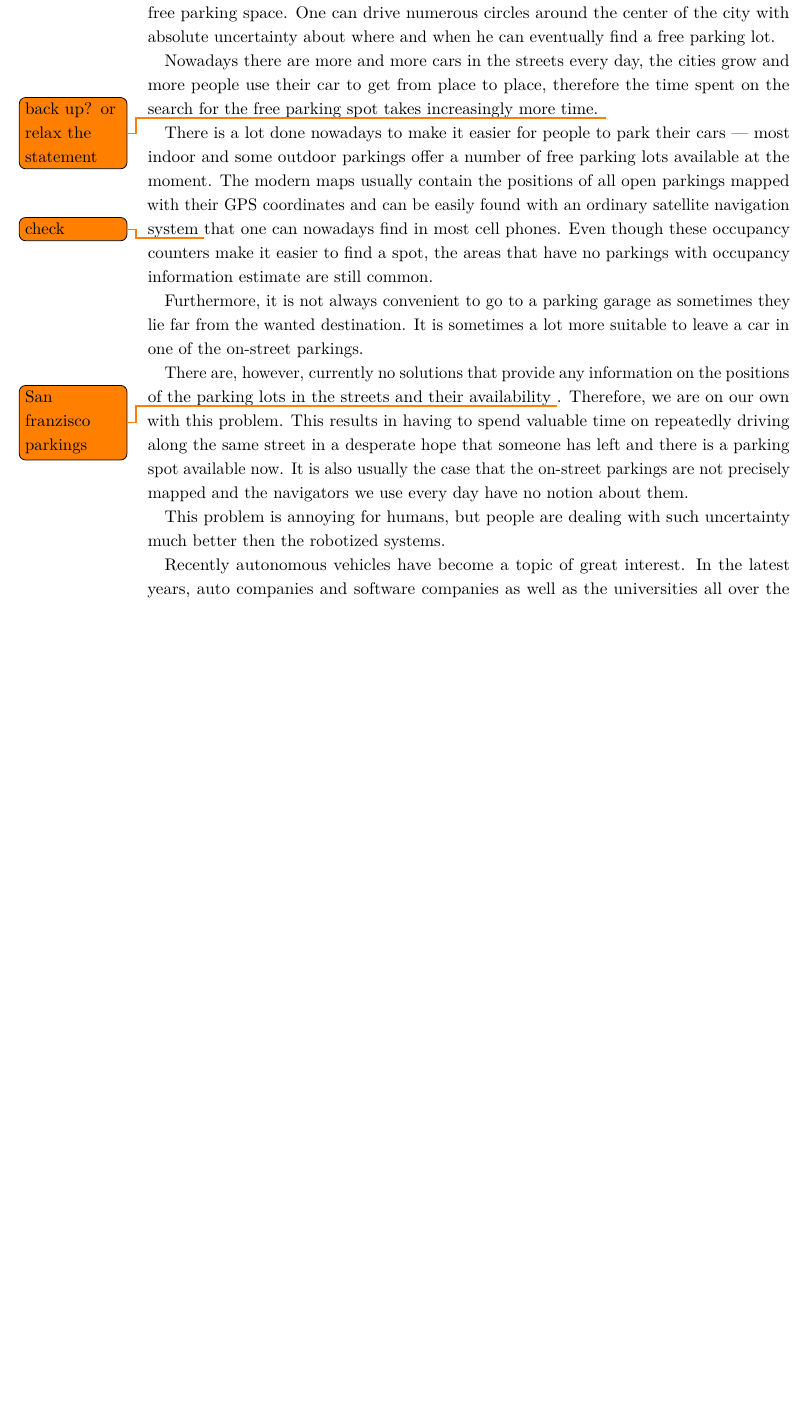
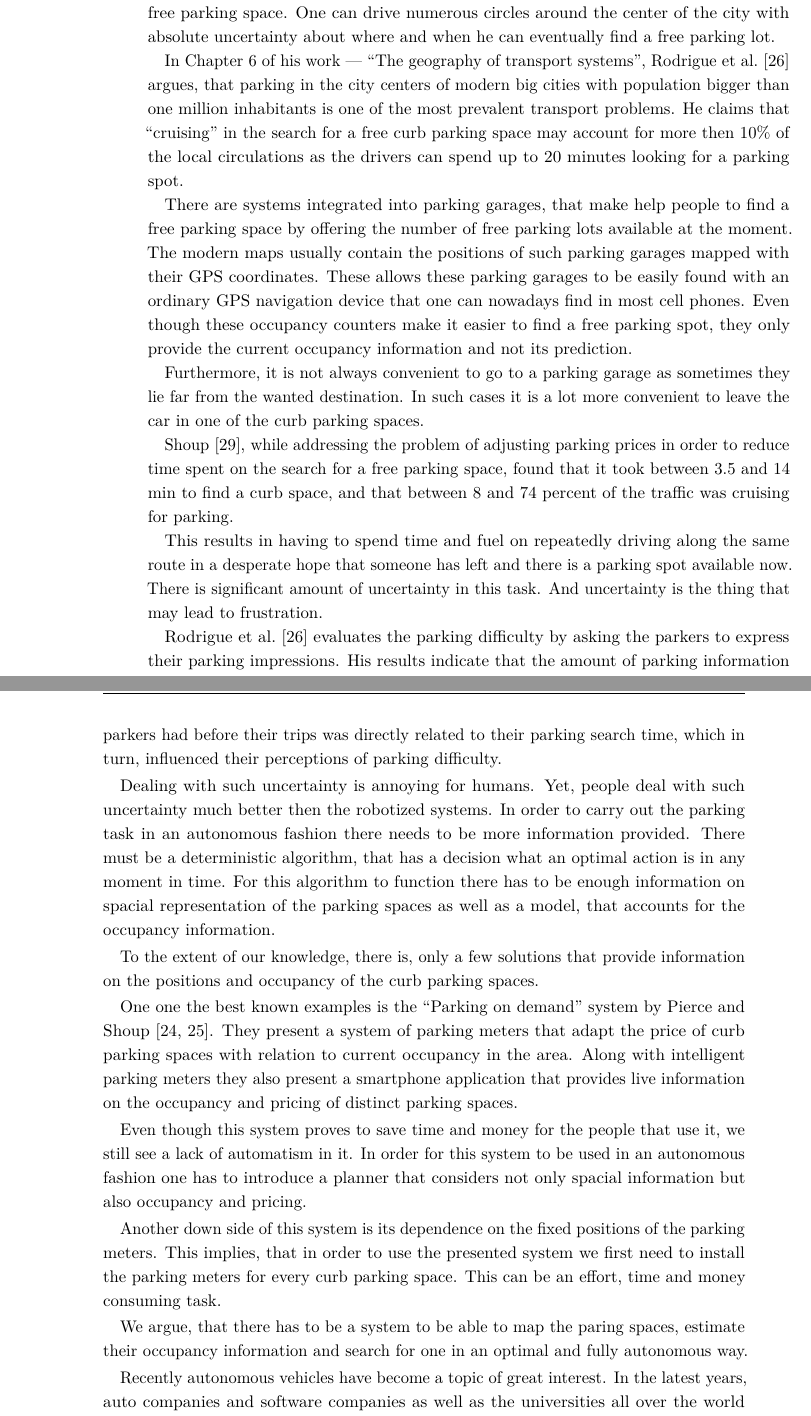
Before and after one commit to cherrymj/Master-Thesis, a LaTeX thesis (Thesis.tex, which reads intro.tex): part of page 9 of 39 before the commit and two parts of pages 9 and 10 of 41 after it, the two joined at a grey line, cut so that both start at the same text, the shorter picture padded with empty space. Compiled offline with pdfLaTeX; an older LaTeX class or package is replaced by its successor.

Commit message:
updated intro, updated results, added graph image to our_approach

```diff
--- a/intro.tex
+++ b/intro.tex
@@ -1,22 +1,81 @@
 %!TEX root = Thesis.tex
 \chapter{Introduction} % (fold)
 \label{cha:introduction}
-    We all have been in a situation, when one was driving around a city, trying to find a free parking space. One can drive numerous circles around the center of the city with absolute uncertainty about where and when he can eventually find a free parking lot.
 
-    Nowadays there are more and more cars in the streets every day, the cities grow and more people use their car to get from place to place, therefore the time spent on the search for the free parking spot takes increasingly more time. \todo{back up? or relax the statement}
+We all have been in a situation, when one was driving around a city,
+trying to find a free parking space. One can drive numerous circles around
+the center of the city with absolute uncertainty about where and when he
+can eventually find a free parking lot.
 
-    There is a lot done nowadays to make it easier for people to park their cars --- most indoor and some outdoor parkings offer a number of free parking lots available at the moment. The modern maps usually contain the positions of all open parkings mapped with their GPS coordinates and can be easily found with an ordinary satellite navigation system \todo{check} that one can nowadays find in most cell phones. Even though these occupancy counters make it easier to find a spot, the areas that have no parkings with occupancy information estimate are still common.
+In Chapter 6 of his work --- ``The geography of transport systems'',
+\citet{rodrigue2013geography} argues, that parking in the city centers of
+modern big cities with population bigger than one million inhabitants is
+one of the most prevalent transport problems. He claims that ``cruising''
+in the search for a free curb parking space may account for more then 10\%
+of the local circulations as the drivers can spend up to 20 minutes
+looking for a parking spot.
 
-    Furthermore, it is not always convenient to go to a parking garage as sometimes they lie far from the wanted destination. It is sometimes a lot more suitable to leave a car in one of the on-street parkings.
+There are systems integrated into parking garages, that make help people
+to find a free parking space by offering the number of free parking lots
+available at the moment. The modern maps usually contain the positions of
+such parking garages mapped with their GPS coordinates. These allows these
+parking garages to be easily found with an ordinary GPS navigation device
+that one can nowadays find in most cell phones. Even though these
+occupancy counters make it easier to find a free parking spot, they only
+provide the current occupancy information and not its prediction.
 
-    There are, however, currently no solutions that provide any information on the positions of the parking lots in the streets and their availability \todo{San franzisco parkings}. Therefore, we are on our own with this problem. This results in having to spend valuable time on repeatedly driving along the same street in a desperate hope that someone has left and there is a parking spot available now. It is also usually the case that the on-street parkings are not precisely mapped and the navigators we use every day have no notion about them.
+Furthermore, it is not always convenient to go to a parking garage as
+sometimes they lie far from the wanted destination. In such cases it is a
+lot more convenient to leave the car in one of the curb parking spaces.
 
-    This problem is annoying for humans, but people are dealing with such uncertainty much better then the robotized systems.
+\citet{shoup2006cruising}, while addressing the problem of adjusting parking
+prices in order to reduce time spent on the search for a free parking space,
+found that it took between 3.5 and 14 min to find a curb space, and that
+between 8 and 74 percent of the traffic was cruising for parking.
 
-    Recently autonomous vehicles have become a topic of great interest.
-    In the latest years, auto companies and software companies as well as the universities all over the world have focused on developing their own autonomous vehicles. These vehicles can already impressively well navigate in the cities (\cite{stanley_auto_car,perceprion_drivec_car,lima13}) and are able to take people to arbitrary point even in hard to analyze urban environments. These cars are becoming safer, they learn how to adopt behavioral knowledge from the traffic (\cite{behaviour_learning,spinello10:multiclass}), are more efficient in the means of fuel consumption and a are lot more predictable, causing therefore less traffic jams. We believe, that with time people will spend less time driving by themselves and will rely more on robotized autos.
+This results in having to spend time and fuel on repeatedly driving along the
+same route in a desperate hope that someone has left and there is a parking
+spot available now. There is significant amount of uncertainty in this task.
+And uncertainty is the thing that may lead to frustration.
 
-    When it comes to parking, these vehicles can find out what a parking space is and are able to park there (\cite{auto_cars_burgard,auto_parking09,auto_park2_11}). Despite being able to park in an autonomous fashion, they are yet unable to know where to search for a free one by themselves and as a consequence where to search for a good one.
+\citet{rodrigue2013geography} evaluates the parking difficulty by asking the
+parkers to express their parking impressions. His results indicate that the
+amount of parking information parkers had before their trips was directly
+related to their parking search time, which in turn, influenced their
+perceptions of parking difficulty.
 
-    We want to address precisely this issue. We present an approach that provides a system for predicting the occupancy in any area as well as an algorithm for on-ground mapping of the parking lots with such additional information. Not only we are able to estimate this information but we also present a way to plan the route in such way that it eliminates uncertainty in finding the free parking place and guarantees to find an optimal parking lot, in the means of the overall time spent for the search, parking and walking to the end destination.
+Dealing with such uncertainty is annoying for humans. Yet, people deal with
+such uncertainty much better then the robotized systems. In order to carry out
+the parking task in an autonomous fashion there needs to be more information
+provided. There must be a deterministic algorithm, that has a decision what an
+optimal action is in any moment in time. For this algorithm to function there
+has to be enough information on spacial representation of the parking spaces
+as well as a model, that accounts for the occupancy information.
 
+To the extent of our knowledge, there is, only a few solutions that provide
+information on the positions and occupancy of the curb parking spaces.
+
+One one the best known examples is the ``Parking on demand'' system
+by~\citet{sfo,sfo2}. They present a system of parking meters that adapt the
+price of curb parking spaces with relation to current occupancy in the area.
+Along with intelligent parking meters they also present a smartphone
+application that provides live information on the occupancy and pricing of
+distinct parking spaces.
+
+Even though this system proves to save time and money for the people that use
+it, we still see a lack of automatism in it. In order for this system to be
+used in an autonomous fashion one has to introduce a planner that considers
+not only spacial information but also occupancy and pricing.
+
+Another down side of this system is its dependence on the fixed positions of
+the parking meters. This implies, that in order to use the presented system we
+first need to install the parking meters for every curb parking space. This
+can be an effort, time and money consuming task.
+
+We argue, that there has to be a system to be able to map the paring spaces,
+estimate their occupancy information and search for one in an optimal and
+fully autonomous way.
+
+Recently autonomous vehicles have become a topic of great interest. In the
+latest years, auto companies and software companies as well as the
+universities all over the world have focused on developing their own
```
Also changed, not shown: our_approach.tex (+9 -0 lines), refs.bib (+67 -0 lines), results.tex (+7 -5 lines), pictures/graph.pdf (added), intro.tex (31 more changed lines), 1 other file.
